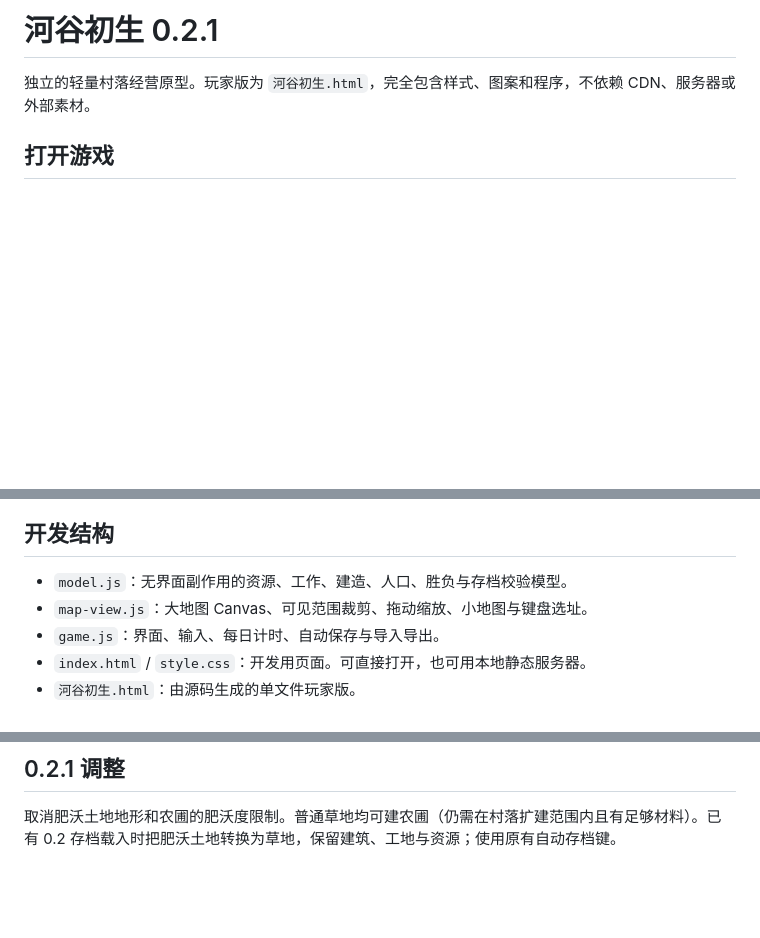
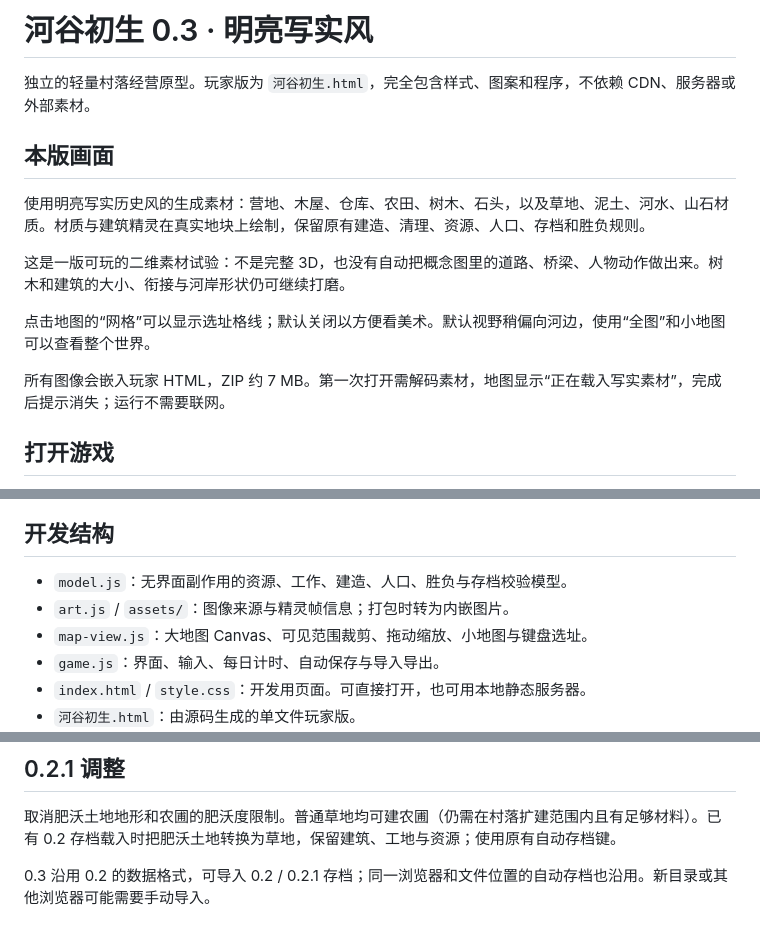
Before and after one commit to 2352587657/2352587657chw, a Markdown page: village-game/README.md, 3 parts joined by grey strips. Drawn GitHub-style; blank space fills up the shorter version.

Commit message:
Apply bright historical art to playable village game

```diff
--- a/village-game/README.md
+++ b/village-game/README.md
@@ -1,6 +1,16 @@
-# 河谷初生 0.2.1
+# 河谷初生 0.3 · 明亮写实风
 
 独立的轻量村落经营原型。玩家版为 `河谷初生.html`，完全包含样式、图案和程序，不依赖 CDN、服务器或外部素材。
+
+## 本版画面
+
+使用明亮写实历史风的生成素材：营地、木屋、仓库、农田、树木、石头，以及草地、泥土、河水、山石材质。材质与建筑精灵在真实地块上绘制，保留原有建造、清理、资源、人口、存档和胜负规则。
+
+这是一版可玩的二维素材试验：不是完整 3D，也没有自动把概念图里的道路、桥梁、人物动作做出来。树木和建筑的大小、衔接与河岸形状仍可继续打磨。
+
+点击地图的“网格”可以显示选址格线；默认关闭以方便看美术。默认视野稍偏向河边，使用“全图”和小地图可以查看整个世界。
+
+所有图像会嵌入玩家 HTML，ZIP 约 7 MB。第一次打开需解码素材，地图显示“正在载入写实素材”，完成后提示消失；运行不需要联网。
 
 ## 打开游戏
 
@@ -47,6 +57,7 @@
 ## 开发结构
 
 - `model.js`：无界面副作用的资源、工作、建造、人口、胜负与存档校验模型。
+- `art.js` / `assets/`：图像来源与精灵帧信息；打包时转为内嵌图片。
 - `map-view.js`：大地图 Canvas、可见范围裁剪、拖动缩放、小地图与键盘选址。
 - `game.js`：界面、输入、每日计时、自动保存与导入导出。
 - `index.html` / `style.css`：开发用页面。可直接打开，也可用本地静态服务器。
@@ -79,3 +90,5 @@ GAME_TEST_URL='http://127.0.0.1:8765/%E6%B2%B3%E8%B0%B7%E5%88%9D%E7%94%9F.html'
 ## 0.2.1 调整
 
 取消肥沃土地地形和农圃的肥沃度限制。普通草地均可建农圃（仍需在村落扩建范围内且有足够材料）。已有 0.2 存档载入时把肥沃土地转换为草地，保留建筑、工地与资源；使用原有自动存档键。
+
+0.3 沿用 0.2 的数据格式，可导入 0.2 / 0.2.1 存档；同一浏览器和文件位置的自动存档也沿用。新目录或其他浏览器可能需要手动导入。
```
Also changed, not shown: README.md (+14 -4 lines), village-game/VALIDATION.md (+12 -1 lines), village-game/assets/README.md (added, +10 -0 lines), village-game/screenshots/overview.png, village-game/screenshots/victory.png, 14 other files.
